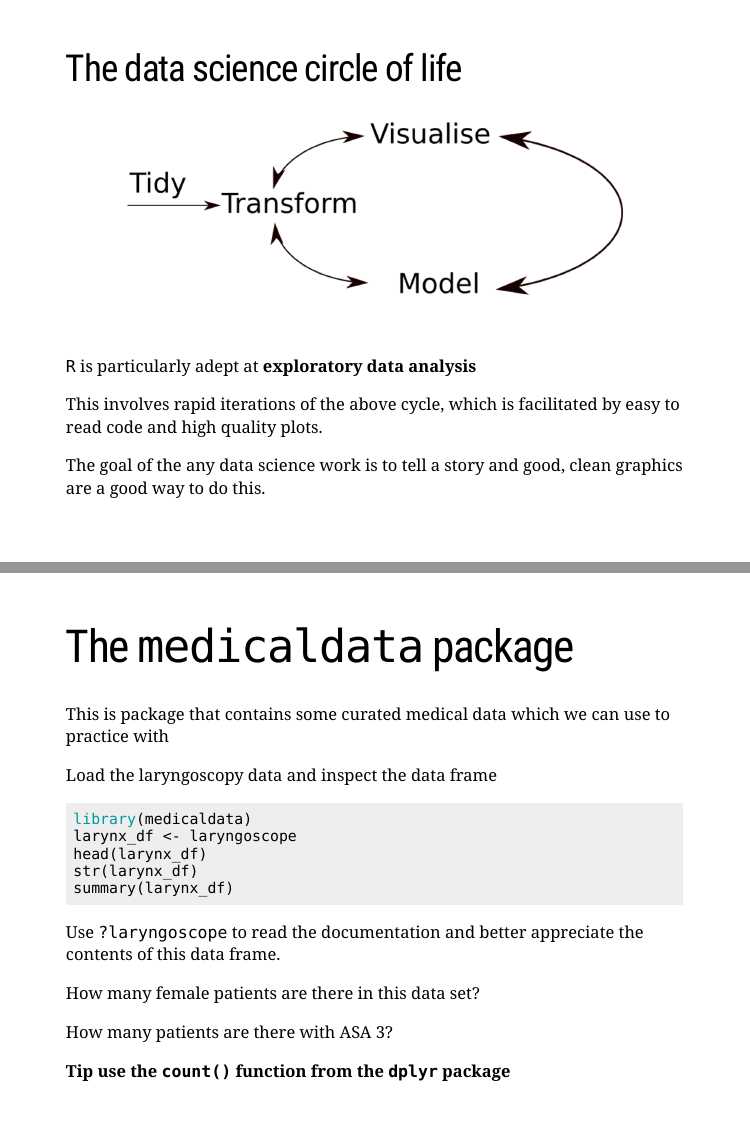
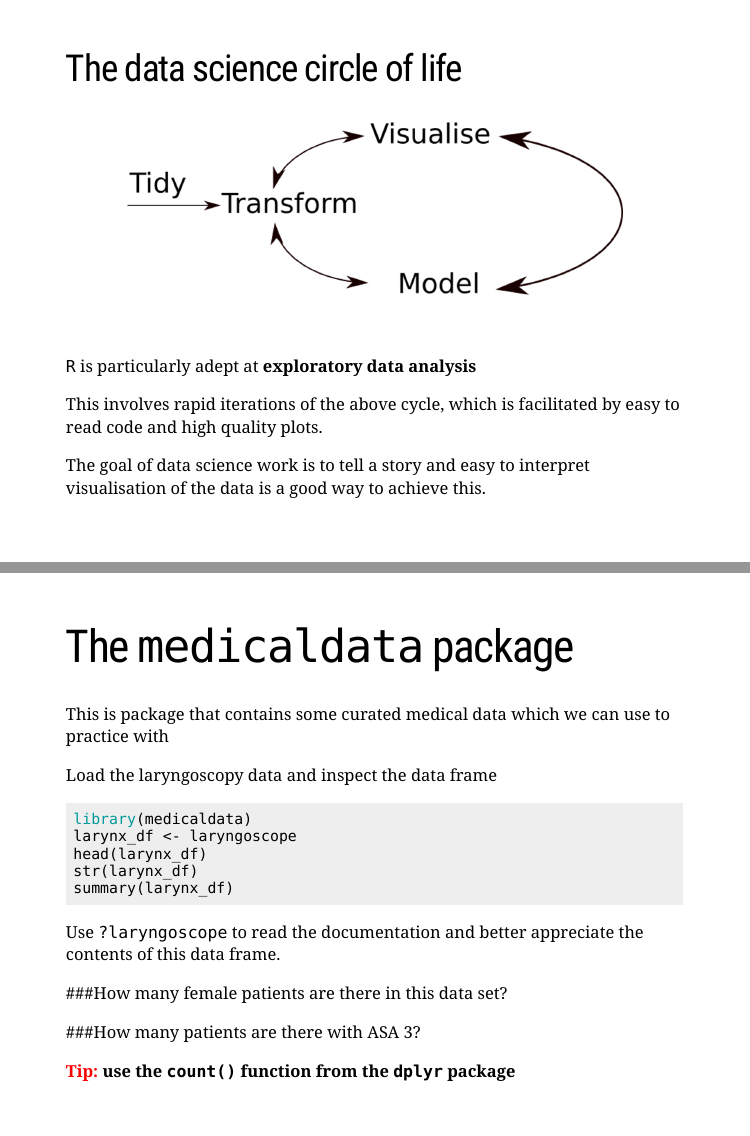
Before and after one commit to dr-romster/Rtutorial, an R Markdown document (xaringan slides.Rmd): pages 34 and 38 of 44, joined at a grey line. Rendered offline with R 4.5, knitr and Pandoc, with nearby package versions; the slides are laid out offline by our stand-in for remark.js, each with all of its steps uncovered, in fonts that may differ from those the slides ask for, and without slide numbers, shadows or browser add-ons; a font, style sheet, LaTeX package, included part or bibliography that could not be used is replaced or left out.

Commit message:
tidying up slides

```diff
--- a/xaringan slides.Rmd
+++ b/xaringan slides.Rmd
@@ -895,7 +895,7 @@ This involves rapid iterations of the above cycle, which is facilitated by easy
 
 --
 
-The goal of the any data science work is to tell a story and good, clean graphics are a good way to do this.
+The goal of data science work is to tell a story and easy to interpret visualisation of the data is a good way to achieve this.
 
 
 ---
@@ -969,12 +969,12 @@ summary(larynx_df)
 
 Use `?laryngoscope` to read the documentation and better appreciate the contents of this data frame.
 
-How many female patients are there in this data set?
+###How many female patients are there in this data set?
 
-How many patients are there with ASA 3?
+###How many patients are there with ASA 3?
 
 
-**Tip use the `count()` function from the `dplyr` package**
+**.red[Tip:] use the `count()` function from the `dplyr` package**
 
 
 ---
```
